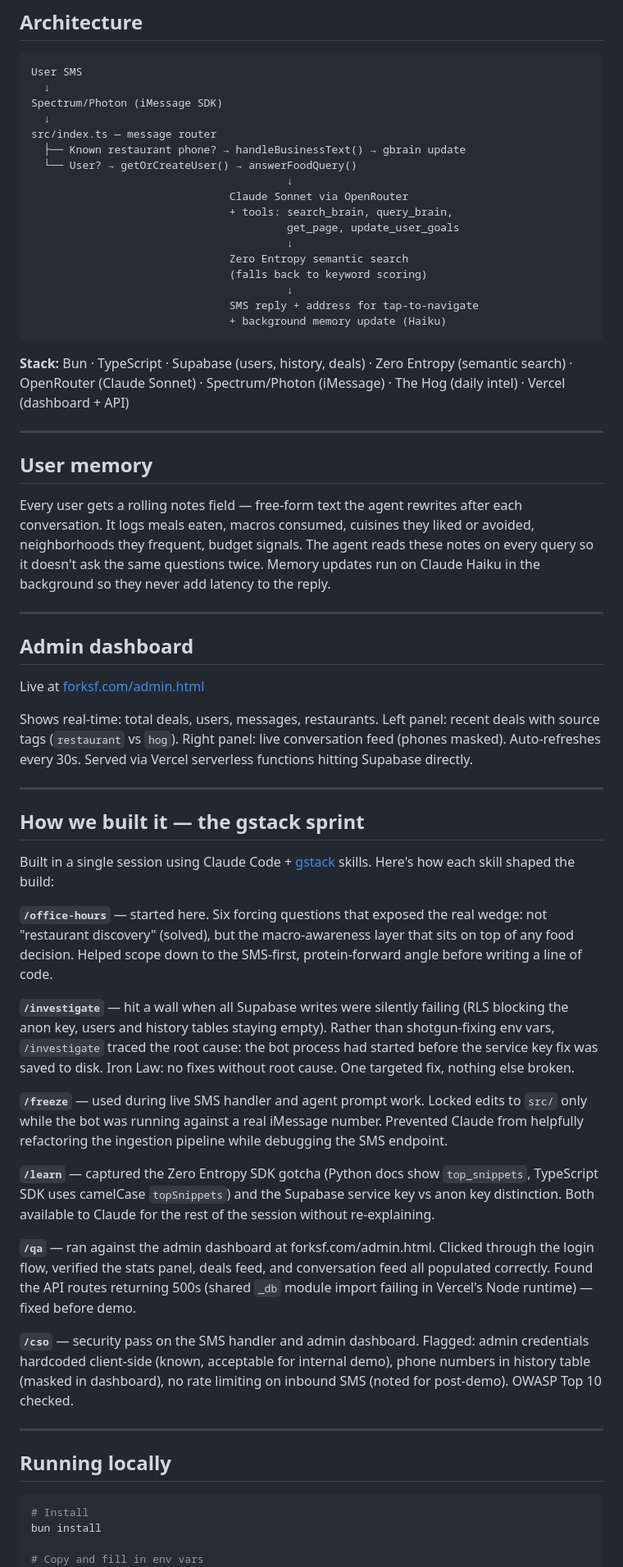
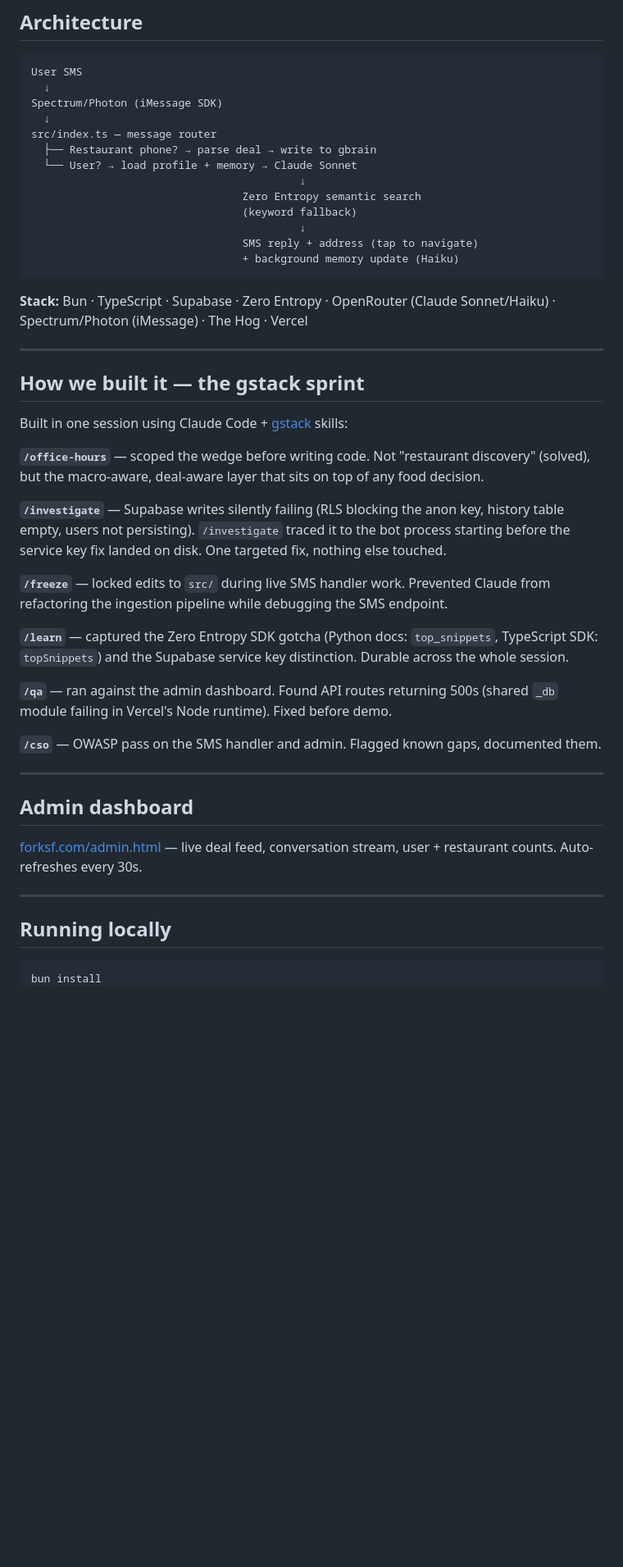
Before and after one commit to nemathahmed/macrobrain, a Markdown page: README.md, the part around one of its changes. Shown at 82% size. GitHub-like rendering; blank space fills up the shorter version.

Commit message:
Rename to ForkSF, rewrite README with origin story and restaurant B2B angle
Co-Authored-By: Claude Sonnet 4.6 <noreply@anthropic.com>

````diff
--- a/README.md
+++ b/README.md
@@ -36,61 +65,46 @@ User SMS
 Spectrum/Photon (iMessage SDK)
   ↓
 src/index.ts — message router
-  ├── Known restaurant phone? → handleBusinessText() → gbrain update
-  └── User? → getOrCreateUser() → answerFoodQuery()
-                                        ↓
-                               Claude Sonnet via OpenRouter
-                               + tools: search_brain, query_brain,
-                                        get_page, update_user_goals
-                                        ↓
-                               Zero Entropy semantic search
-                               (falls back to keyword scoring)
-                                        ↓
-                               SMS reply + address for tap-to-navigate
-                               + background memory update (Haiku)
+  ├── Restaurant phone? → parse deal → write to gbrain
+  └── User? → load profile + memory → Claude Sonnet
+                                          ↓
+                                 Zero Entropy semantic search
+                                 (keyword fallback)
+                                          ↓
+                                 SMS reply + address (tap to navigate)
+                                 + background memory update (Haiku)
 ```
 
-**Stack:** Bun · TypeScript · Supabase (users, history, deals) · Zero Entropy (semantic search) · OpenRouter (Claude Sonnet) · Spectrum/Photon (iMessage) · The Hog (daily intel) · Vercel (dashboard + API)
+**Stack:** Bun · TypeScript · Supabase · Zero Entropy · OpenRouter (Claude Sonnet/Haiku) · Spectrum/Photon (iMessage) · The Hog · Vercel
 
 ---
 
-## User memory
+## How we built it — the gstack sprint
 
-Every user gets a rolling notes field — free-form text the agent rewrites after each conversation. It logs meals eaten, macros consumed, cuisines they liked or avoided, neighborhoods they frequent, budget signals. The agent reads these notes on every query so it doesn't ask the same questions twice. Memory updates run on Claude Haiku in the background so they never add latency to the reply.
+Built in one session using Claude Code + [gstack](https://github.com/garrynsk/gstack) skills:
+
+**`/office-hours`** — scoped the wedge before writing code. Not "restaurant discovery" (solved), but the macro-aware, deal-aware layer that sits on top of any food decision.
+
+**`/investigate`** — Supabase writes silently failing (RLS blocking the anon key, history table empty, users not persisting). `/investigate` traced it to the bot process starting before the service key fix landed on disk. One targeted fix, nothing else touched.
+
+**`/freeze`** — locked edits to `src/` during live SMS handler work. Prevented Claude from refactoring the ingestion pipeline while debugging the SMS endpoint.
+
+**`/learn`** — captured the Zero Entropy SDK gotcha (Python docs: `top_snippets`, TypeScript SDK: `topSnippets`) and the Supabase service key distinction. Durable across the whole session.
+
+**`/qa`** — ran against the admin dashboard. Found API routes returning 500s (shared `_db` module failing in Vercel's Node runtime). Fixed before demo.
+
+**`/cso`** — OWASP pass on the SMS handler and admin. Flagged known gaps, documented them.
 
 ---
 
 ## Admin dashboard
 
-Live at [forksf.com/admin.html](https://www.forksf.com/admin.html)
-
-Shows real-time: total deals, users, messages, restaurants. Left panel: recent deals with source tags (`restaurant` vs `hog`). Right panel: live conversation feed (phones masked). Auto-refreshes every 30s. Served via Vercel serverless functions hitting Supabase directly.
-
----
-
-## How we built it — the gstack sprint
-
-Built in a single session using Claude Code + [gstack](https://github.com/garrynsk/gstack) skills. Here's how each skill shaped the build:
-
-**`/office-hours`** — started here. Six forcing questions that exposed the real wedge: not "restaurant discovery" (solved), but the macro-awareness layer that sits on top of any food decision. Helped scope down to the SMS-first, protein-forward angle before writing a line of code.
-
-**`/investigate`** — hit a wall when all Supabase writes were silently failing (RLS blocking the anon key, users and history tables staying empty). Rather than shotgun-fixing env vars, `/investigate` traced the root cause: the bot process had started before the service key fix was saved to disk. Iron Law: no fixes without root cause. One targeted fix, nothing else broken.
-
-**`/freeze`** — used during live SMS handler and agent prompt work. Locked edits to `src/` only while the bot was running against a real iMessage number. Prevented Claude from helpfully refactoring the ingestion pipeline while debugging the SMS endpoint.
-
-**`/learn`** — captured the Zero Entropy SDK gotcha (Python docs show `top_snippets`, TypeScript SDK uses camelCase `topSnippets`) and the Supabase service key vs anon key distinction. Both available to Claude for the rest of the session without re-explaining.
-
-**`/qa`** — ran against the admin dashboard at forksf.com/admin.html. Clicked through the login flow, verified the stats panel, deals feed, and conversation feed all populated correctly. Found the API routes returning 500s (shared `_db` module import failing in Vercel's Node runtime) — fixed before demo.
-
-**`/cso`** — security pass on the SMS handler and admin dashboard. Flagged: admin credentials hardcoded client-side (known, acceptable for internal demo), phone numbers in history table (masked in dashboard), no rate limiting on inbound SMS (noted for post-demo). OWASP Top 10 checked.
+[forksf.com/admin.html](https://www.forksf.com/admin.html) — live deal feed, conversation stream, user + restaurant counts. Auto-refreshes every 30s.
 
 ---
 
 ## Running locally
 
 ```bash
-# Install
 bun install
-
-# Copy and fill in env vars
 cp .env.example .env
````
Also changed, not shown: other parts of README.md (+45 -37 lines).
